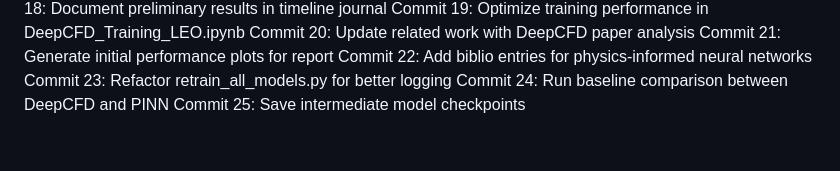
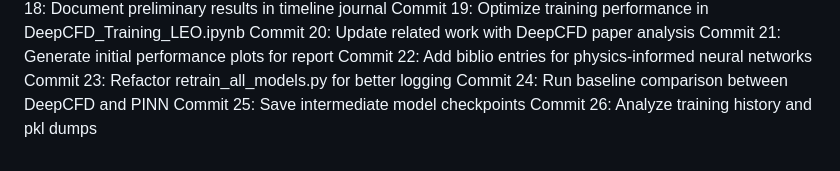
Before and after one commit to andimatteo/ai4e, a Markdown page: docs/timeline_journal.md, the part around the change. Drawn GitHub-style.

Commit message:
Analyze training history and pkl dumps

```diff
--- a/docs/timeline_journal.md
+++ b/docs/timeline_journal.md
@@ -47,3 +47,4 @@ Commit 22: Add biblio entries for physics-informed neural networks
 Commit 23: Refactor retrain_all_models.py for better logging
 Commit 24: Run baseline comparison between DeepCFD and PINN
 Commit 25: Save intermediate model checkpoints
+Commit 26: Analyze training history and pkl dumps
```
